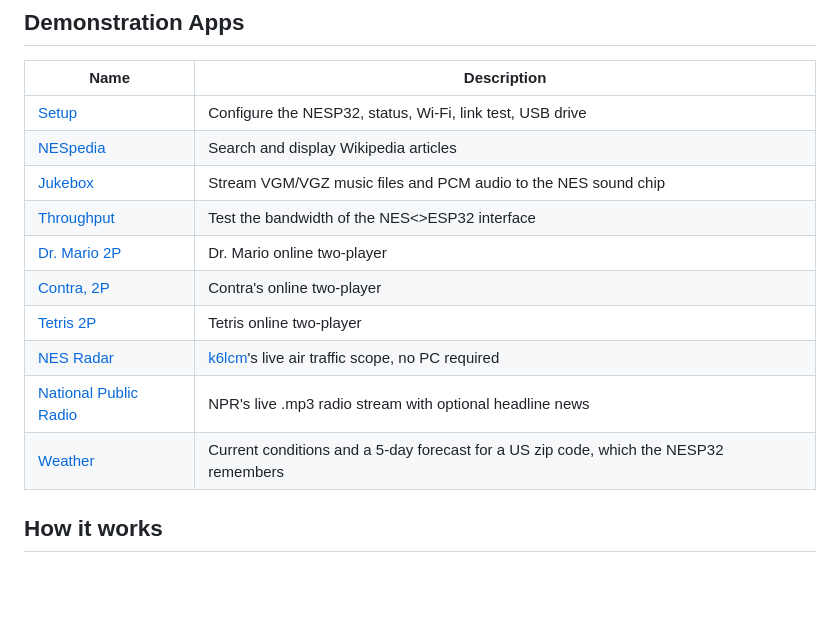
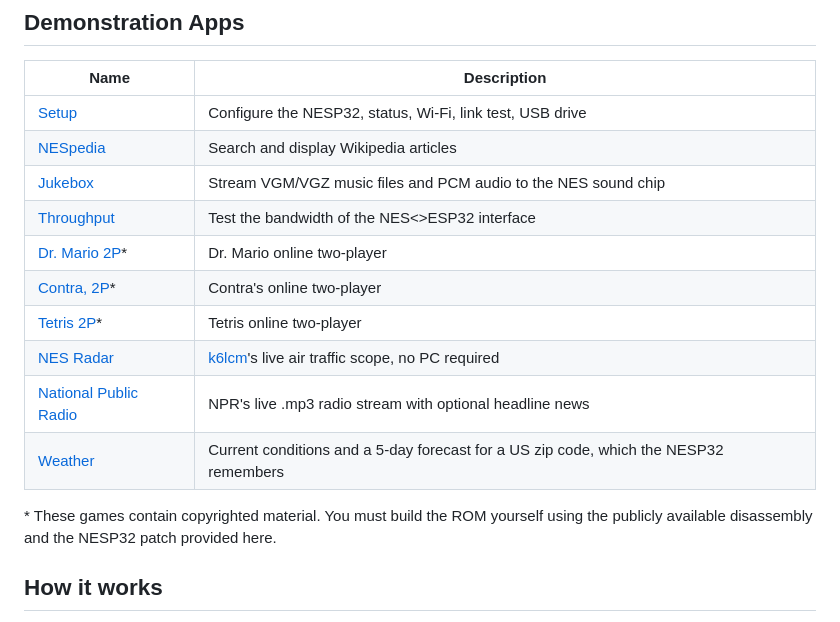
Before and after one commit to Armitage64/nesp32, a Markdown page: README.md, the part around the change. Rendered like a GitHub page; blank space fills up the shorter version.

```diff
--- a/README.md
+++ b/README.md
@@ -53,12 +53,14 @@ Please join our [Discord](https://discord.gg/kwSC7pwtmb)!
 | [NESpedia](apps/wiki) | Search and display Wikipedia articles |
 | [Jukebox](apps/jukebox) | Stream VGM/VGZ music files and PCM audio to the NES sound chip |
 | [Throughput](apps/throughput) | Test the bandwidth of the NES<>ESP32 interface |
-| [Dr. Mario 2P](apps/drmario) | Dr. Mario online two-player |
-| [Contra, 2P](apps/contra) | Contra's online two-player |
-| [Tetris 2P](apps/tetris) | Tetris online two-player |
+| [Dr. Mario 2P](apps/drmario)* | Dr. Mario online two-player |
+| [Contra, 2P](apps/contra)* | Contra's online two-player |
+| [Tetris 2P](apps/tetris)* | Tetris online two-player |
 | [NES Radar](apps/nes-radar) | [k6lcm](https://github.com/k6lcm)'s live air traffic scope, no PC required |
 | [National Public Radio](apps/npr) | NPR's live .mp3 radio stream with optional headline news |
 | [Weather](apps/weather) | Current conditions and a 5-day forecast for a US zip code, which the NESP32 remembers |
+
+\* These games contain copyrighted material. You must build the ROM yourself using the publicly available disassembly and the NESP32 patch provided here.
 
 ## How it works
 
```
